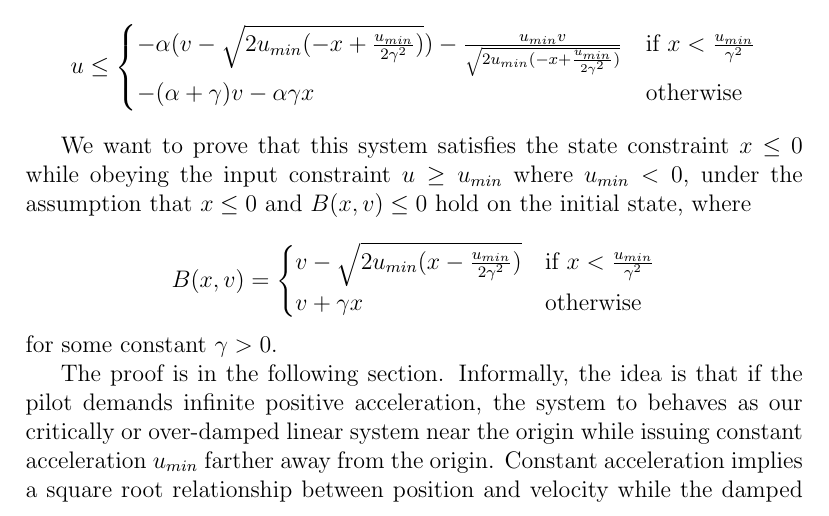
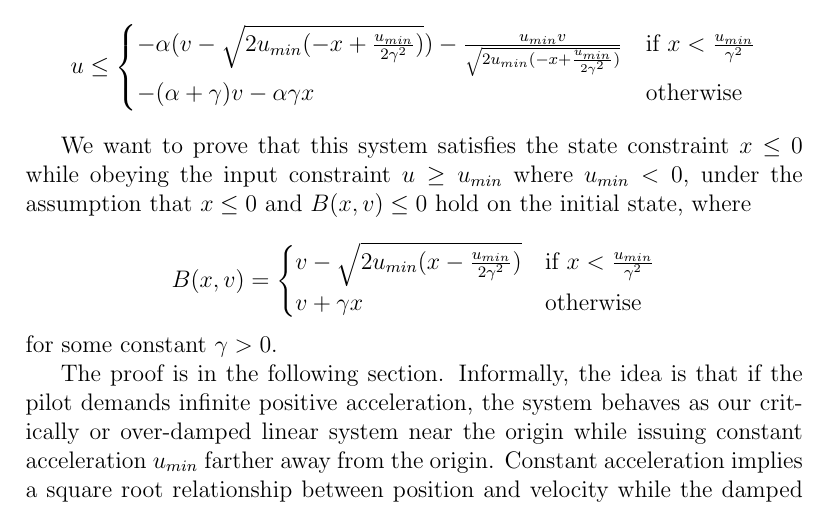
Before and after one commit to dricketts/control-theory-paper-proofs, a LaTeX document (input_constraints.tex): part of page 1 of 4, cut so that both start at the same text. Compiled offline with pdfLaTeX.

Commit message:
Small fix.

```diff
--- a/input_constraints.tex
+++ b/input_constraints.tex
@@ -52,7 +52,7 @@ v + \p x & \text{otherwise}
 for some constant $\p > 0$.
 
 The proof is in the following section. Informally, the idea is that if the
-pilot demands infinite positive acceleration, the system to behaves as our
+pilot demands infinite positive acceleration, the system behaves as our
 critically or over-damped linear system near the origin while issuing
 constant acceleration $\umin$ farther away from the origin. Constant
 acceleration implies a square root relationship between position and
```
